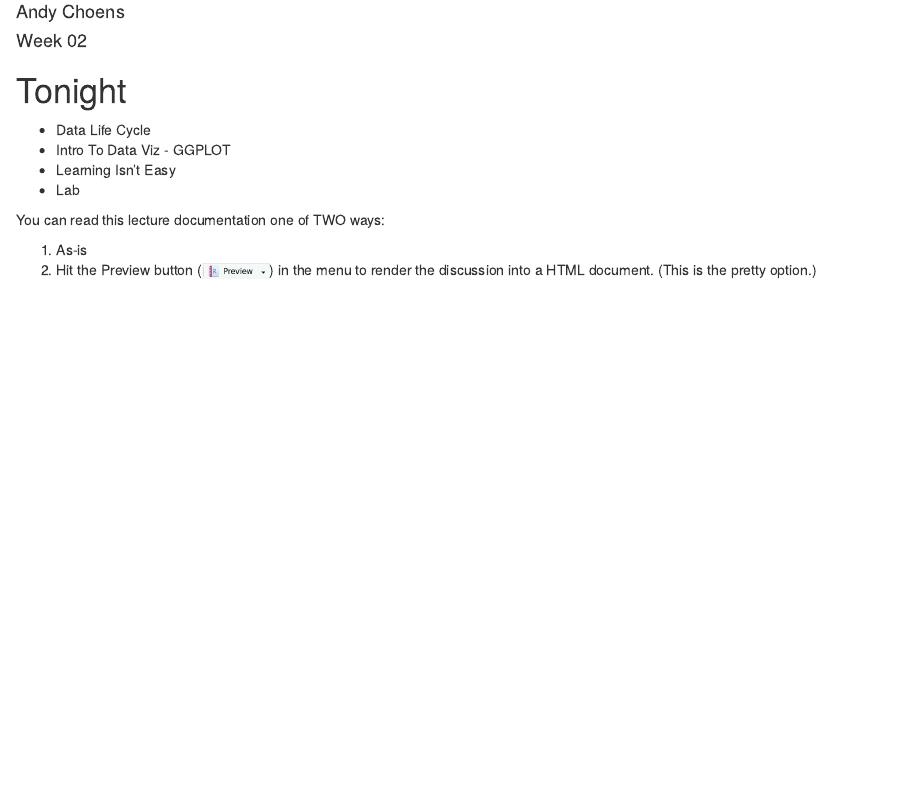
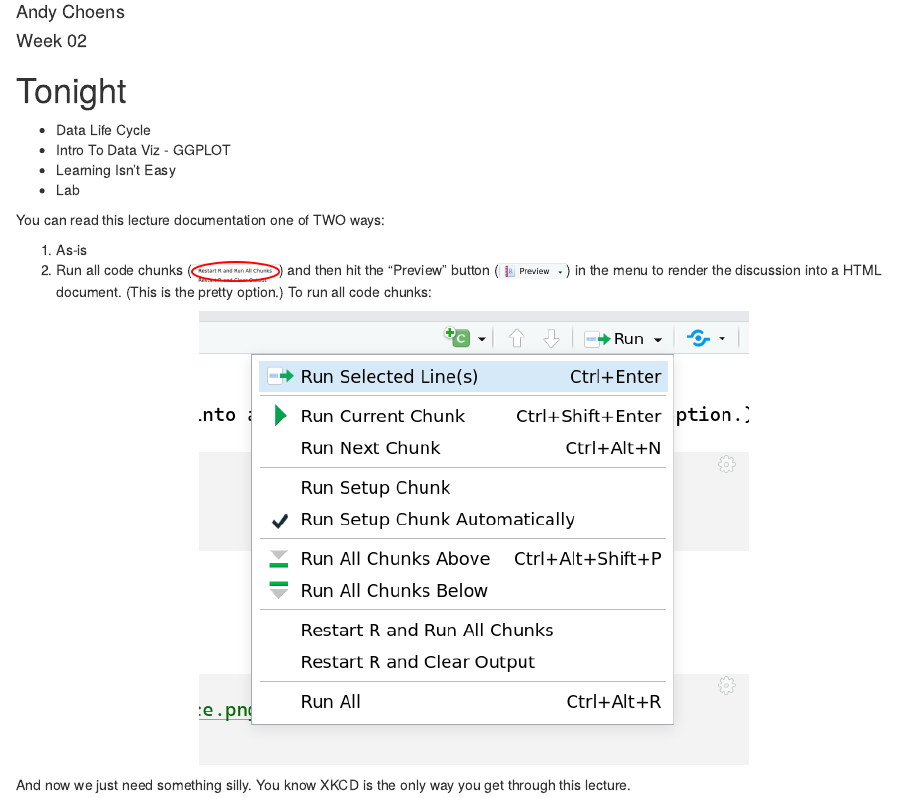
Before and after one commit to intro-to-data/Lecture02, an R Markdown document (lecture.Rmd): the page in a window 1100 px wide, from 80 px down. Rendered offline with R 4.5, knitr and Pandoc, with nearby package versions.

Commit message:
Improved instructions for running the preview.

````diff
--- a/lecture.Rmd
+++ b/lecture.Rmd
@@ -22,7 +22,14 @@ output:
 You can read this lecture documentation one of TWO ways:
 
 1. As-is
-2. Hit the Preview button (<img src="./includes/preview.png" height="15">) in the menu to render the discussion into a HTML document. (This is the pretty option.)
+2. Run all code chunks (<img src="./includes/run-chunks-2.png" height="20">) and then hit the "Preview" button (<img src="./includes/preview.png" height="15">) in the menu to render the discussion into a HTML document. (This is the pretty option.) To run all code chunks:
+
+```{r echo=FALSE, fig.align='center', out.width = '60%'}
+url <- "./includes/run-chunks.png"
+knitr::include_graphics(url)
+```
+
+And now we just need something silly. You know XKCD is the only way you get through this lecture.
 
 ```{r echo=FALSE, fig.align='center', out.width = '40%'}
 url <- "https://imgs.xkcd.com/comics/data.png"
````
Also changed, not shown: includes/run-chunks-2.png (added), includes/run-chunks.png (added).
